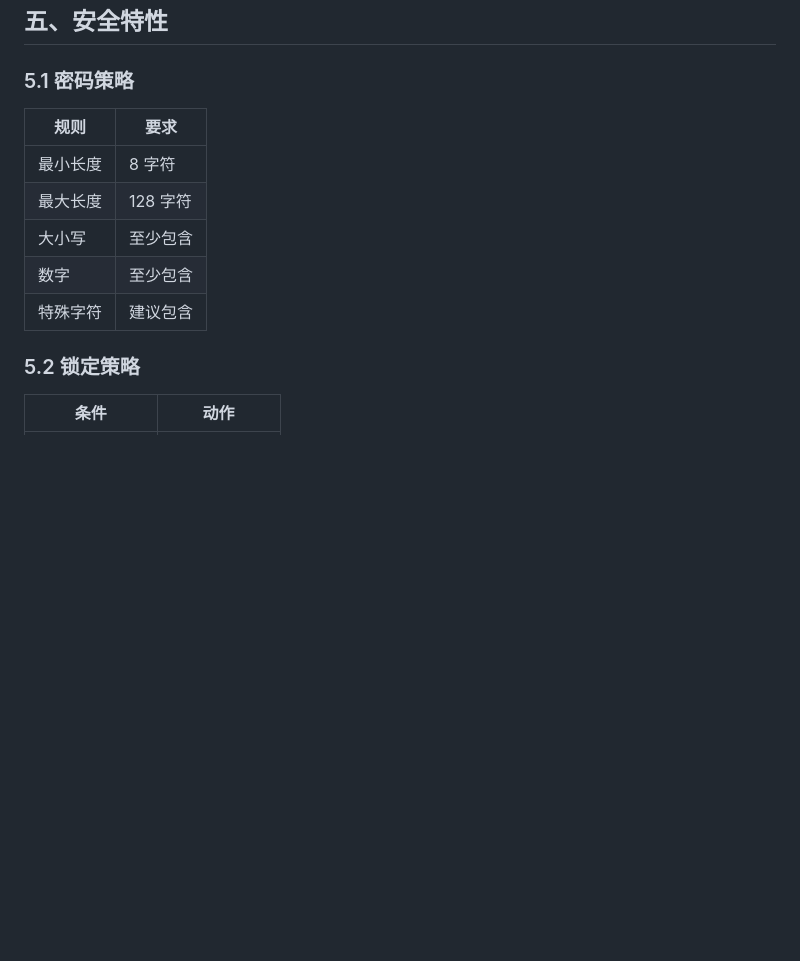
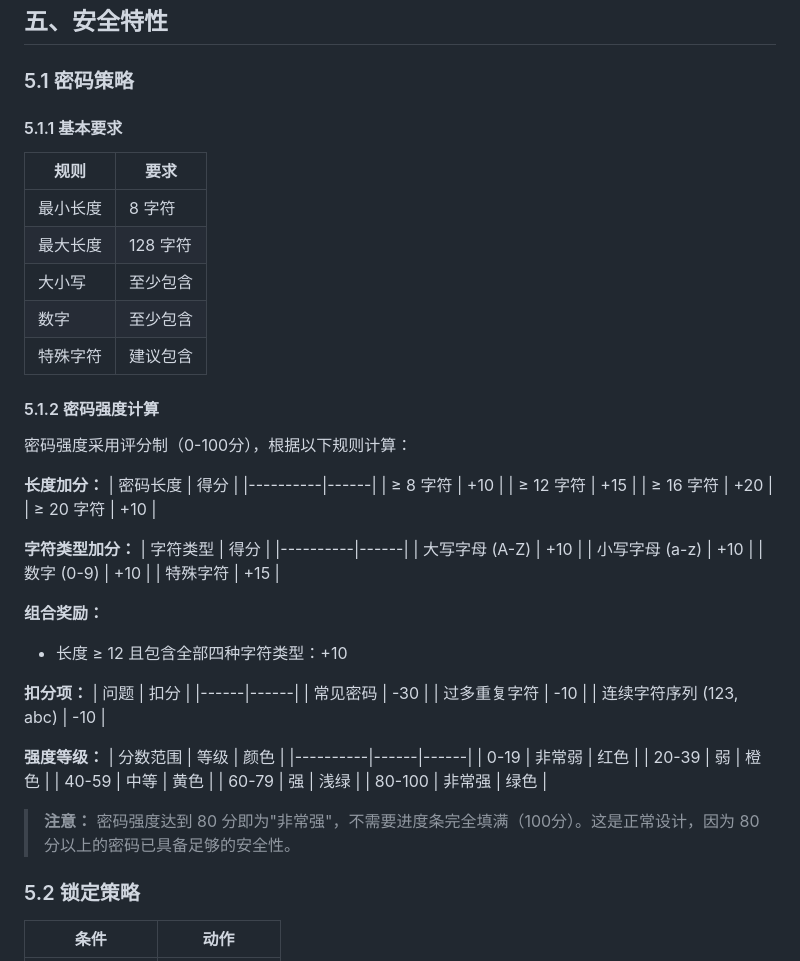
Before and after one commit to morning-start/vaultly, a Markdown page: wiki/03-模块设计/认证模块.md, the part around the change. Drawn GitHub-style; blank space fills up the shorter version.

Commit message:
docs(wiki): 更新认证模块设计文档

```diff
--- a/wiki/03-模块设计/认证模块.md
+++ b/wiki/03-模块设计/认证模块.md
@@ -135,6 +135,8 @@ sequenceDiagram
 
 ### 5.1 密码策略
 
+#### 5.1.1 基本要求
+
 | 规则 | 要求 |
 |------|------|
 | 最小长度 | 8 字符 |
@@ -142,6 +144,47 @@ sequenceDiagram
 | 大小写 | 至少包含 |
 | 数字 | 至少包含 |
 | 特殊字符 | 建议包含 |
+
+#### 5.1.2 密码强度计算
+
+密码强度采用评分制（0-100分），根据以下规则计算：
+
+**长度加分：**
+| 密码长度 | 得分 |
+|----------|------|
+| ≥ 8 字符 | +10 |
+| ≥ 12 字符 | +15 |
+| ≥ 16 字符 | +20 |
+| ≥ 20 字符 | +10 |
+
+**字符类型加分：**
+| 字符类型 | 得分 |
+|----------|------|
+| 大写字母 (A-Z) | +10 |
+| 小写字母 (a-z) | +10 |
+| 数字 (0-9) | +10 |
+| 特殊字符 | +15 |
+
+**组合奖励：**
+- 长度 ≥ 12 且包含全部四种字符类型：+10
+
+**扣分项：**
+| 问题 | 扣分 |
+|------|------|
+| 常见密码 | -30 |
+| 过多重复字符 | -10 |
+| 连续字符序列 (123, abc) | -10 |
+
+**强度等级：**
+| 分数范围 | 等级 | 颜色 |
+|----------|------|------|
+| 0-19 | 非常弱 | 红色 |
+| 20-39 | 弱 | 橙色 |
+| 40-59 | 中等 | 黄色 |
+| 60-79 | 强 | 浅绿 |
+| 80-100 | 非常强 | 绿色 |
+
+> **注意：** 密码强度达到 80 分即为"非常强"，不需要进度条完全填满（100分）。这是正常设计，因为 80 分以上的密码已具备足够的安全性。
 
 ### 5.2 锁定策略
 
```
